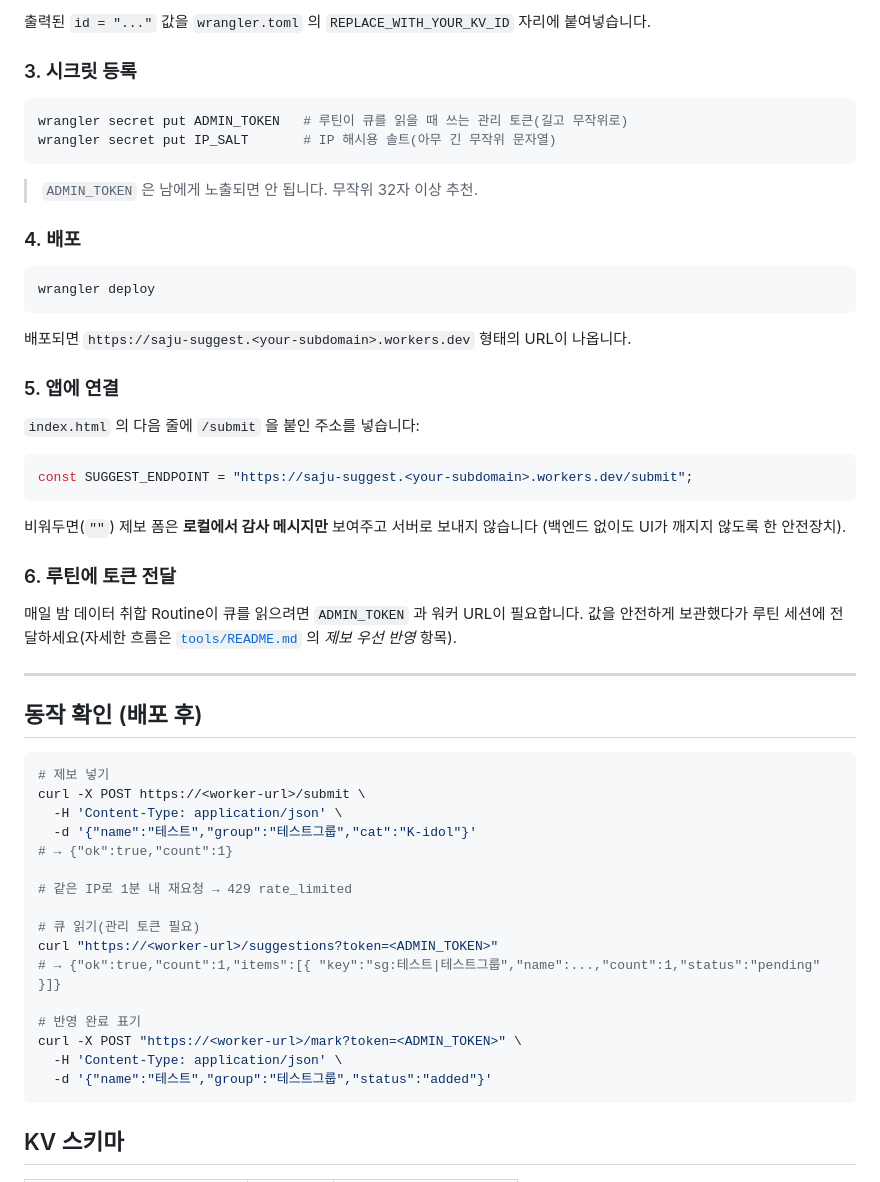
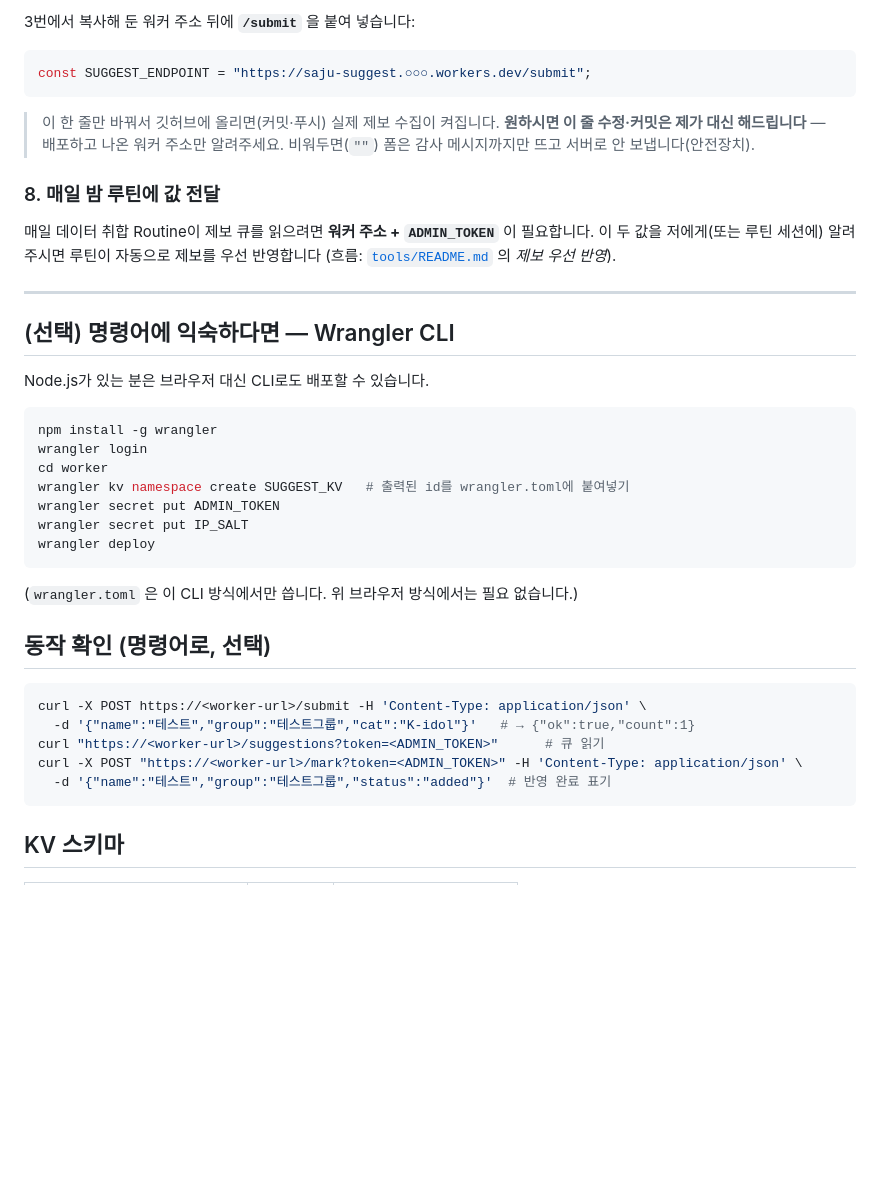
Before and after one commit to Alfira0526/saju-idol-match, a Markdown page: worker/README.md, the part around one of its changes. Drawn GitHub-style; blank space fills up the shorter version.

````diff
--- a/worker/README.md
+++ b/worker/README.md
@@ -34,52 +93,39 @@ wrangler kv namespace create SUGGEST_KV
 ```
-출력된 `id = "..."` 값을 `wrangler.toml` 의 `REPLACE_WITH_YOUR_KV_ID` 자리에 붙여넣습니다.
+3번에서 복사해 둔 워커 주소 뒤에 **`/submit`** 을 붙여 넣습니다:
+```js
+const SUGGEST_ENDPOINT = "https://saju-suggest.○○○.workers.dev/submit";
+```
+> 이 한 줄만 바꿔서 깃허브에 올리면(커밋·푸시) 실제 제보 수집이 켜집니다.
+> **원하시면 이 줄 수정·커밋은 제가 대신 해드립니다** — 배포하고 나온 워커 주소만
+> 알려주세요. 비워두면(`""`) 폼은 감사 메시지까지만 뜨고 서버로 안 보냅니다(안전장치).
 
-### 3. 시크릿 등록
-```bash
-wrangler secret put ADMIN_TOKEN   # 루틴이 큐를 읽을 때 쓰는 관리 토큰(길고 무작위로)
-wrangler secret put IP_SALT       # IP 해시용 솔트(아무 긴 무작위 문자열)
-```
-> `ADMIN_TOKEN` 은 남에게 노출되면 안 됩니다. 무작위 32자 이상 추천.
-
-### 4. 배포
-```bash
-wrangler deploy
-```
-배포되면 `https://saju-suggest.<your-subdomain>.workers.dev` 형태의 URL이 나옵니다.
-
-### 5. 앱에 연결
-`index.html` 의 다음 줄에 `/submit` 을 붙인 주소를 넣습니다:
-```js
-const SUGGEST_ENDPOINT = "https://saju-suggest.<your-subdomain>.workers.dev/submit";
-```
-비워두면(`""`) 제보 폼은 **로컬에서 감사 메시지만** 보여주고 서버로 보내지 않습니다
-(백엔드 없이도 UI가 깨지지 않도록 한 안전장치).
-
-### 6. 루틴에 토큰 전달
-매일 밤 데이터 취합 Routine이 큐를 읽으려면 `ADMIN_TOKEN` 과 워커 URL이 필요합니다.
-값을 안전하게 보관했다가 루틴 세션에 전달하세요(자세한 흐름은
-[`tools/README.md`](../tools/README.md) 의 *제보 우선 반영* 항목).
+### 8. 매일 밤 루틴에 값 전달
+매일 데이터 취합 Routine이 제보 큐를 읽으려면 **워커 주소 + `ADMIN_TOKEN`** 이 필요합니다.
+이 두 값을 저에게(또는 루틴 세션에) 알려주시면 루틴이 자동으로 제보를 우선 반영합니다
+(흐름: [`tools/README.md`](../tools/README.md) 의 *제보 우선 반영*).
 
 ---
 
-## 동작 확인 (배포 후)
+## (선택) 명령어에 익숙하다면 — Wrangler CLI
+Node.js가 있는 분은 브라우저 대신 CLI로도 배포할 수 있습니다.
 ```bash
-# 제보 넣기
-curl -X POST https://<worker-url>/submit \
-  -H 'Content-Type: application/json' \
-  -d '{"name":"테스트","group":"테스트그룹","cat":"K-idol"}'
-# → {"ok":true,"count":1}
+npm install -g wrangler
+wrangler login
+cd worker
+wrangler kv namespace create SUGGEST_KV   # 출력된 id를 wrangler.toml에 붙여넣기
+wrangler secret put ADMIN_TOKEN
+wrangler secret put IP_SALT
+wrangler deploy
+```
+(`wrangler.toml` 은 이 CLI 방식에서만 씁니다. 위 브라우저 방식에서는 필요 없습니다.)
 
-# 같은 IP로 1분 내 재요청 → 429 rate_limited
-
-# 큐 읽기(관리 토큰 필요)
-curl "https://<worker-url>/suggestions?token=<ADMIN_TOKEN>"
-# → {"ok":true,"count":1,"items":[{ "key":"sg:테스트|테스트그룹","name":...,"count":1,"status":"pending" }]}
-
-# 반영 완료 표기
-curl -X POST "https://<worker-url>/mark?token=<ADMIN_TOKEN>" \
-  -H 'Content-Type: application/json' \
-  -d '{"name":"테스트","group":"테스트그룹","status":"added"}'
+## 동작 확인 (명령어로, 선택)
+```bash
+curl -X POST https://<worker-url>/submit -H 'Content-Type: application/json' \
+  -d '{"name":"테스트","group":"테스트그룹","cat":"K-idol"}'   # → {"ok":true,"count":1}
+curl "https://<worker-url>/suggestions?token=<ADMIN_TOKEN>"      # 큐 읽기
+curl -X POST "https://<worker-url>/mark?token=<ADMIN_TOKEN>" -H 'Content-Type: application/json' \
+  -d '{"name":"테스트","group":"테스트그룹","status":"added"}'  # 반영 완료 표기
 ```
 
 ## KV 스키마
````
Also changed, not shown: other parts of worker/README.md (+70 -11 lines).
